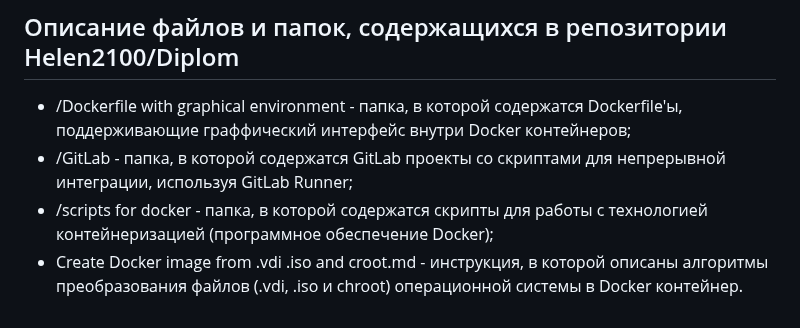
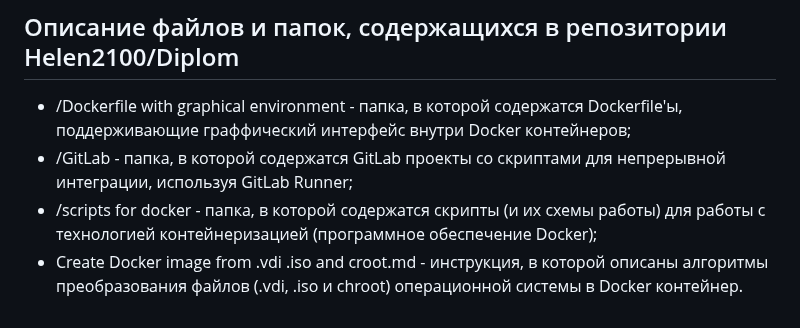
Before and after one commit to Helen2100/Diplom, a Markdown page: README.md, the part around the change. Drawn GitHub-style.

```diff
--- a/README.md
+++ b/README.md
@@ -40,5 +40,5 @@
 
 * /Dockerfile with graphical environment - папка, в которой содержатся Dockerfile'ы, поддерживающие граффический интерфейс внутри Docker контейнеров;
 * /GitLab - папка, в которой содержатся GitLab проекты со скриптами для непрерывной интеграции, используя GitLab Runner;
-* /scripts for docker - папка, в которой содержатся скрипты для работы с технологией контейнеризацией (программное обеспечение Docker);
+* /scripts for docker - папка, в которой содержатся скрипты (и их схемы работы) для работы с технологией контейнеризацией (программное обеспечение Docker);
 * Create Docker image from .vdi .iso and croot.md - инструкция, в которой описаны алгоритмы преобразования файлов (.vdi, .iso и chroot) операционной системы в Docker контейнер.
```
